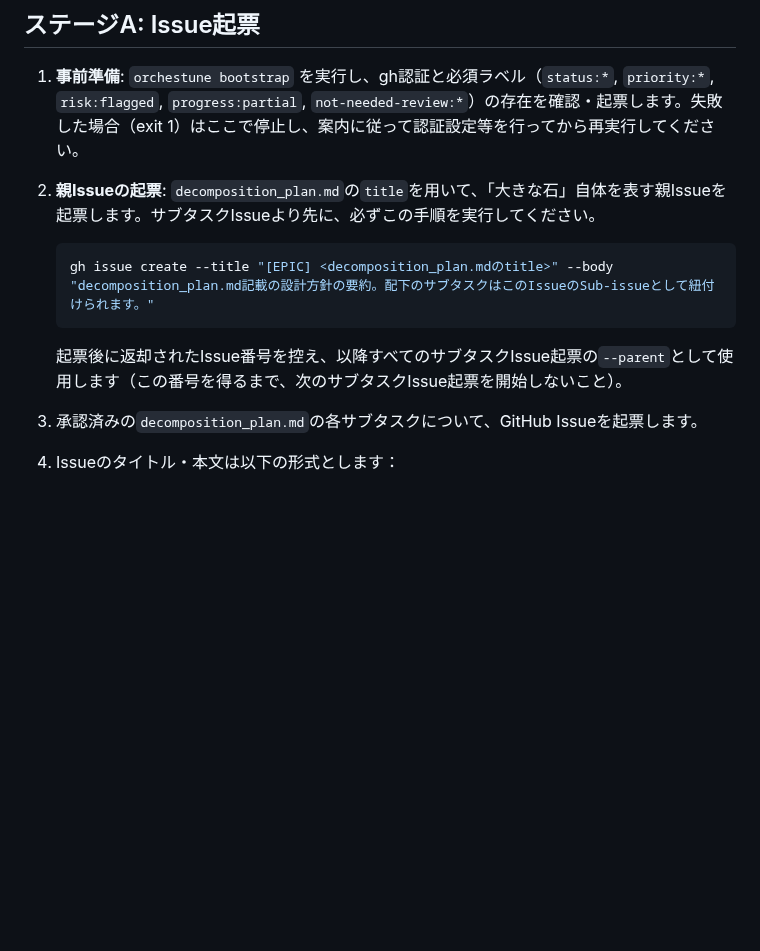
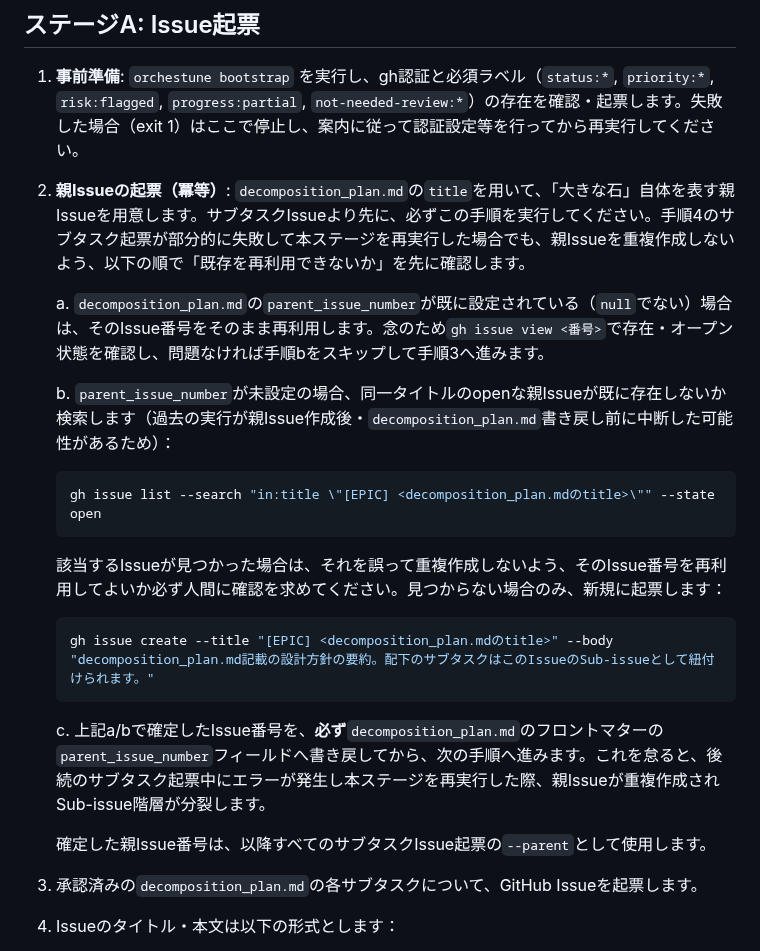
Before and after one commit to Saltmu/orchestune, a Markdown page: skills/orchestune-dispatch/SKILL.md, the part around the change. Rendered like a GitHub page; blank space fills up the shorter version.

Commit message:
fix(skills): 親Issue起票を冪等にし、再実行時の重複作成を防ぐ
レビュー指摘: サブタスク起票が途中で失敗しステージAを再実行すると、
親Issue起票手順が毎回無条件で新規作成を行うため、同一big rockに対して
複数の親Issueができ、Sub-issue階層が分裂する非冪等な設計だった。

- decomposition_plan.mdのフロントマターにparent_issue_number（初期値null）
  を追加。
- orchestune-dispatchスキルのステージA手順2を、
  (a) parent_issue_numberが既に設定されていればそれを再利用（gh issue view
      で存在・オープン確認）
  (b) 未設定の場合のみ、同一タイトルのopenな[EPIC]Issueを検索するガードを
      経てから新規作成（見つかった場合は人間に再利用確認を求める）
  (c) 確定したIssue番号を必ずdecomposition_plan.mdへ書き戻す
  という冪等な手順に変更。

Addresses review feedback on PR #153.

Co-Authored-By: Claude Sonnet 5 <noreply@anthropic.com>

````diff
--- a/skills/orchestune-dispatch/SKILL.md
+++ b/skills/orchestune-dispatch/SKILL.md
@@ -33,13 +33,25 @@ output_schema:
 ## ステージA: Issue起票
 
 1. **事前準備**: `orchestune bootstrap` を実行し、gh認証と必須ラベル（`status:*`, `priority:*`, `risk:flagged`, `progress:partial`, `not-needed-review:*`）の存在を確認・起票します。失敗した場合（exit 1）はここで停止し、案内に従って認証設定等を行ってから再実行してください。
-2. **親Issueの起票**: `decomposition_plan.md`の`title`を用いて、「大きな石」自体を表す親Issueを起票します。サブタスクIssueより先に、必ずこの手順を実行してください。
+2. **親Issueの起票（冪等）**: `decomposition_plan.md`の`title`を用いて、「大きな石」自体を表す親Issueを用意します。サブタスクIssueより先に、必ずこの手順を実行してください。手順4のサブタスク起票が部分的に失敗して本ステージを再実行した場合でも、親Issueを重複作成しないよう、以下の順で「既存を再利用できないか」を先に確認します。
 
-   ```bash
-   gh issue create --title "[EPIC] <decomposition_plan.mdのtitle>" --body "decomposition_plan.md記載の設計方針の要約。配下のサブタスクはこのIssueのSub-issueとして紐付けられます。"
-   ```
+   a. `decomposition_plan.md`の`parent_issue_number`が既に設定されている（`null`でない）場合は、そのIssue番号をそのまま再利用します。念のため`gh issue view <番号>`で存在・オープン状態を確認し、問題なければ手順bをスキップして手順3へ進みます。
 
-   起票後に返却されたIssue番号を控え、以降すべてのサブタスクIssue起票の`--parent`として使用します（この番号を得るまで、次のサブタスクIssue起票を開始しないこと）。
+   b. `parent_issue_number`が未設定の場合、同一タイトルのopenな親Issueが既に存在しないか検索します（過去の実行が親Issue作成後・`decomposition_plan.md`書き戻し前に中断した可能性があるため）：
+
+      ```bash
+      gh issue list --search "in:title \"[EPIC] <decomposition_plan.mdのtitle>\"" --state open
+      ```
+
+      該当するIssueが見つかった場合は、それを誤って重複作成しないよう、そのIssue番号を再利用してよいか必ず人間に確認を求めてください。見つからない場合のみ、新規に起票します：
+
+      ```bash
+      gh issue create --title "[EPIC] <decomposition_plan.mdのtitle>" --body "decomposition_plan.md記載の設計方針の要約。配下のサブタスクはこのIssueのSub-issueとして紐付けられます。"
+      ```
+
+   c. 上記a/bで確定したIssue番号を、**必ず**`decomposition_plan.md`のフロントマターの`parent_issue_number`フィールドへ書き戻してから、次の手順へ進みます。これを怠ると、後続のサブタスク起票中にエラーが発生し本ステージを再実行した際、親Issueが重複作成されSub-issue階層が分裂します。
+
+   確定した親Issue番号は、以降すべてのサブタスクIssue起票の`--parent`として使用します。
 3. 承認済みの`decomposition_plan.md`の各サブタスクについて、GitHub Issueを起票します。
 4. Issueのタイトル・本文は以下の形式とします：
    * **タイトル**: `[FEAT] <subtask_id>: <description の要約>`
````
Also changed, not shown: skills/orchestune/SKILL.md (+2 -1 lines).
